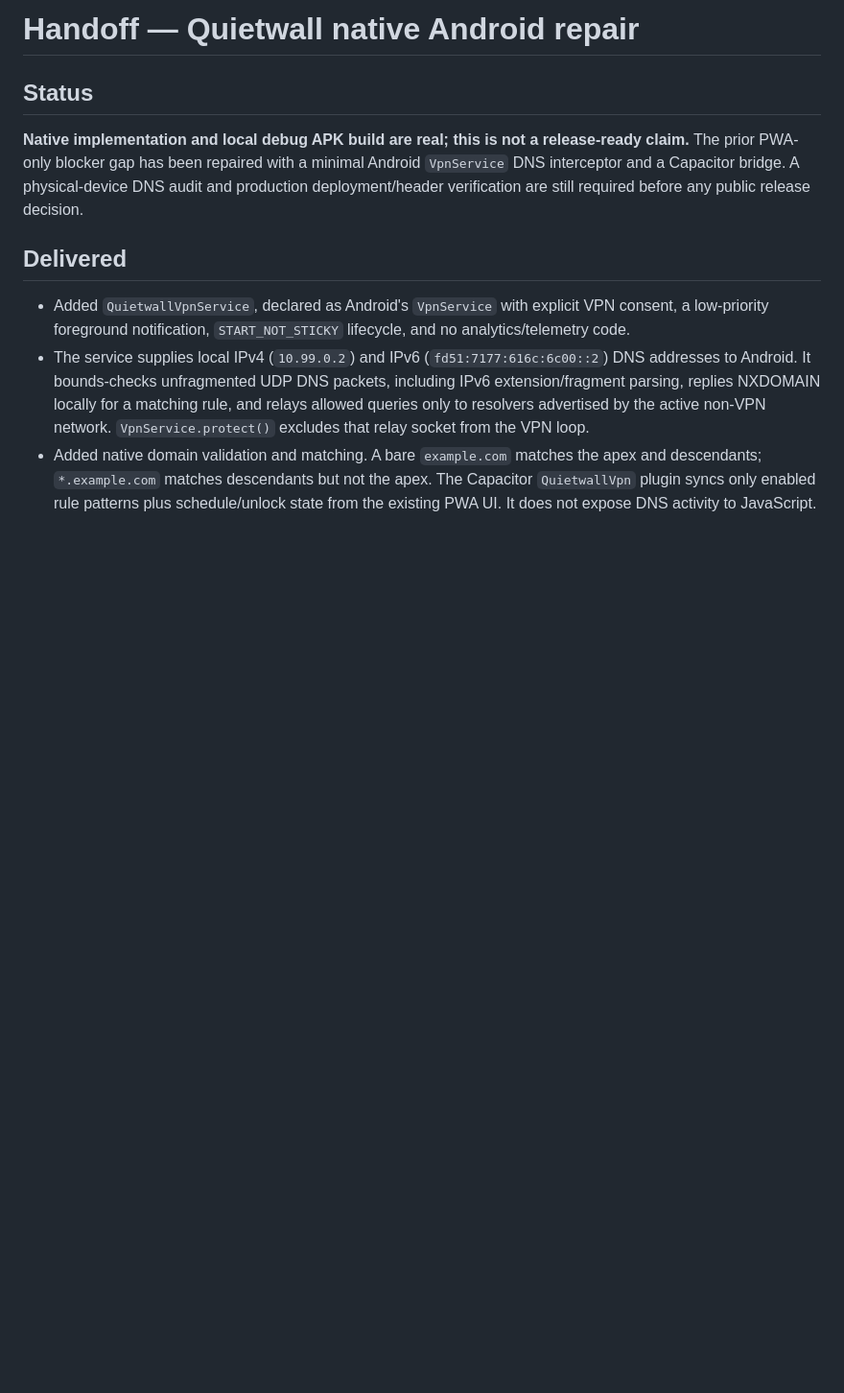
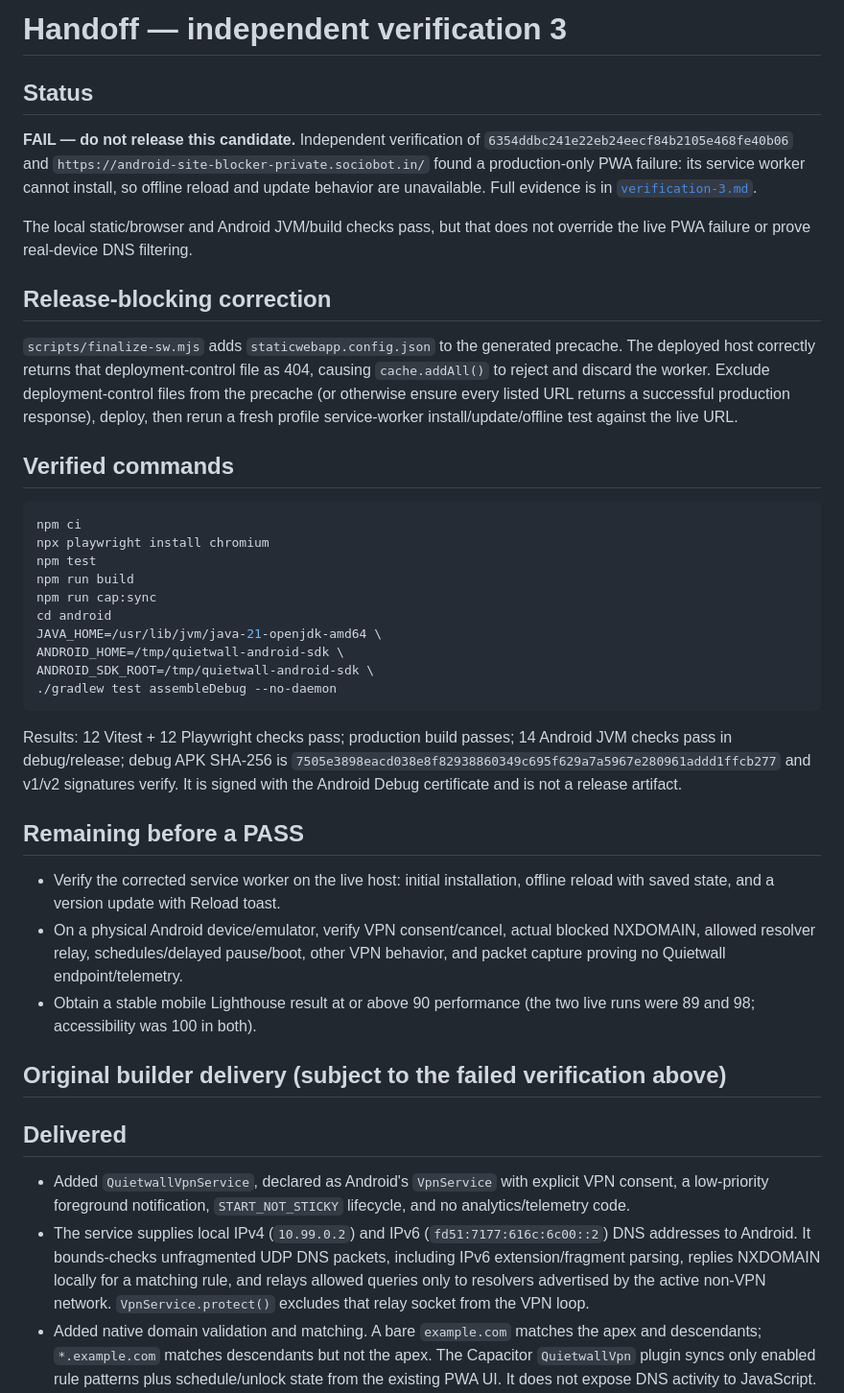
Before and after one commit to B-Divyesh/sf-android-site-blocker-private, a Markdown page: .factory/handoff.md, the part around the change. Shown at 96% size. GitHub-like rendering; blank space fills up the shorter version.

Commit message:
docs: record verification 3 failure

````diff
--- a/.factory/handoff.md
+++ b/.factory/handoff.md
@@ -1,8 +1,58 @@
-# Handoff — Quietwall native Android repair
+# Handoff — independent verification 3
 
 ## Status
 
-**Native implementation and local debug APK build are real; this is not a release-ready claim.** The prior PWA-only blocker gap has been repaired with a minimal Android `VpnService` DNS interceptor and a Capacitor bridge. A physical-device DNS audit and production deployment/header verification are still required before any public release decision.
+**FAIL — do not release this candidate.** Independent verification of
+`6354ddbc241e22eb24eecf84b2105e468fe40b06` and
+`https://android-site-blocker-private.sociobot.in/` found a production-only
+PWA failure: its service worker cannot install, so offline reload and update
+behavior are unavailable. Full evidence is in
+[`verification-3.md`](verification-3.md).
+
+The local static/browser and Android JVM/build checks pass, but that does not
+override the live PWA failure or prove real-device DNS filtering.
+
+## Release-blocking correction
+
+`scripts/finalize-sw.mjs` adds `staticwebapp.config.json` to the generated
+precache. The deployed host correctly returns that deployment-control file as
+404, causing `cache.addAll()` to reject and discard the worker. Exclude
+deployment-control files from the precache (or otherwise ensure every listed
+URL returns a successful production response), deploy, then rerun a fresh
+profile service-worker install/update/offline test against the live URL.
+
+## Verified commands
+
+```sh
+npm ci
+npx playwright install chromium
+npm test
+npm run build
+npm run cap:sync
+cd android
+JAVA_HOME=/usr/lib/jvm/java-21-openjdk-amd64 \
+ANDROID_HOME=/tmp/quietwall-android-sdk \
+ANDROID_SDK_ROOT=/tmp/quietwall-android-sdk \
+./gradlew test assembleDebug --no-daemon
+```
+
+Results: 12 Vitest + 12 Playwright checks pass; production build passes; 14
+Android JVM checks pass in debug/release; debug APK SHA-256 is
+`7505e3898eacd038e8f82938860349c695f629a7a5967e280961addd1ffcb277` and v1/v2
+signatures verify. It is signed with the Android Debug certificate and is not a
+release artifact.
+
+## Remaining before a PASS
+
+- Verify the corrected service worker on the live host: initial installation,
+  offline reload with saved state, and a version update with Reload toast.
+- On a physical Android device/emulator, verify VPN consent/cancel, actual
+  blocked NXDOMAIN, allowed resolver relay, schedules/delayed pause/boot, other
+  VPN behavior, and packet capture proving no Quietwall endpoint/telemetry.
+- Obtain a stable mobile Lighthouse result at or above 90 performance (the two
+  live runs were 89 and 98; accessibility was 100 in both).
+
+## Original builder delivery (subject to the failed verification above)
 
 ## Delivered
 
````
Also changed, not shown: .factory/verification-3.md (added, +126 -0 lines).
